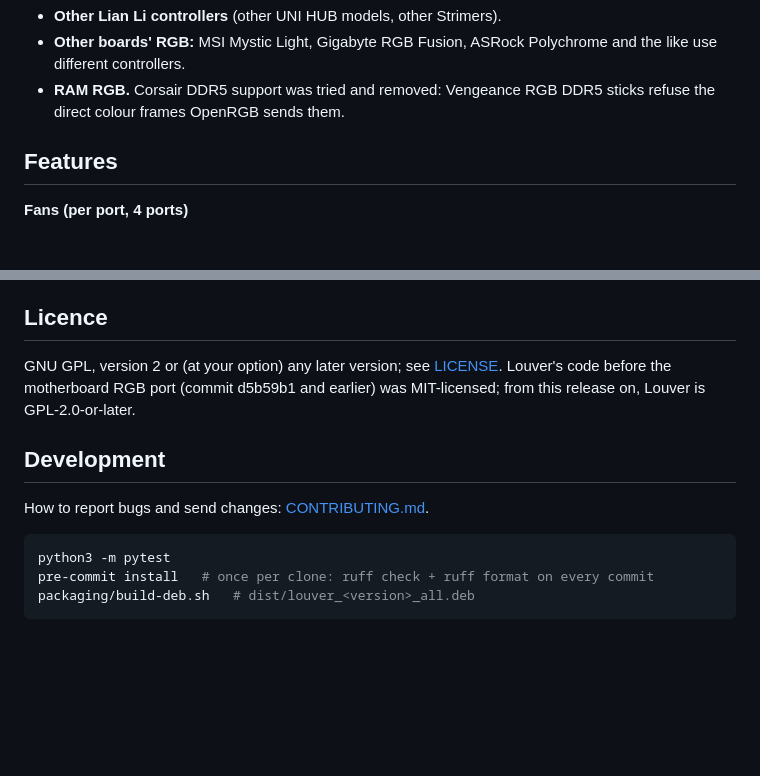
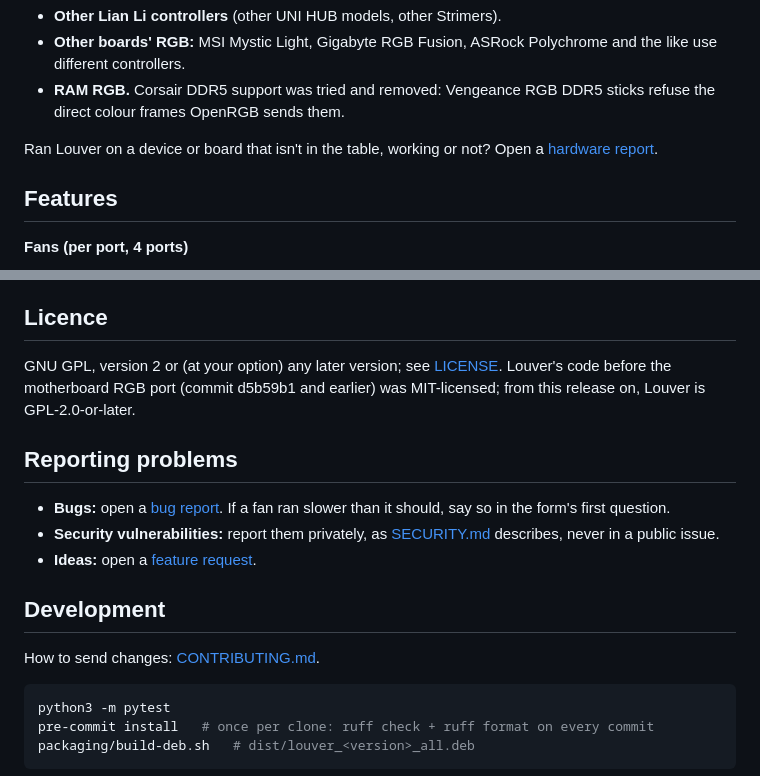
Before and after one commit to ronaldorcampos/louver, a Markdown page: README.md, 2 parts joined by grey strips. GitHub-like rendering; blank space fills up the shorter version.

Commit message:
README: link the issue forms and SECURITY.md
A "Reporting problems" section points bugs, security reports and ideas
to the right place, and the hardware table asks for hardware reports.

Co-Authored-By: Claude Opus 5.5 <noreply@anthropic.com>

````diff
--- a/README.md
+++ b/README.md
@@ -31,6 +31,9 @@ Not supported:
   Polychrome and the like use different controllers.
 - **RAM RGB.** Corsair DDR5 support was tried and removed: Vengeance RGB DDR5
   sticks refuse the direct colour frames OpenRGB sends them.
+
+Ran Louver on a device or board that isn't in the table, working or not? Open a
+[hardware report](https://github.com/ronaldorcampos/louver/issues/new?template=hardware_report.yml).
 
 ## Features
 
@@ -211,9 +214,17 @@ GNU GPL, version 2 or (at your option) any later version; see [LICENSE](LICENSE)
 Louver's code before the motherboard RGB port (commit d5b59b1 and earlier) was
 MIT-licensed; from this release on, Louver is GPL-2.0-or-later.
 
+## Reporting problems
+
+- **Bugs:** open a [bug report](https://github.com/ronaldorcampos/louver/issues/new?template=bug_report.yml).
+  If a fan ran slower than it should, say so in the form's first question.
+- **Security vulnerabilities:** report them privately, as [SECURITY.md](SECURITY.md)
+  describes, never in a public issue.
+- **Ideas:** open a [feature request](https://github.com/ronaldorcampos/louver/issues/new?template=feature_request.yml).
+
 ## Development
 
-How to report bugs and send changes: [CONTRIBUTING.md](CONTRIBUTING.md).
+How to send changes: [CONTRIBUTING.md](CONTRIBUTING.md).
 
 ```bash
 python3 -m pytest
````
